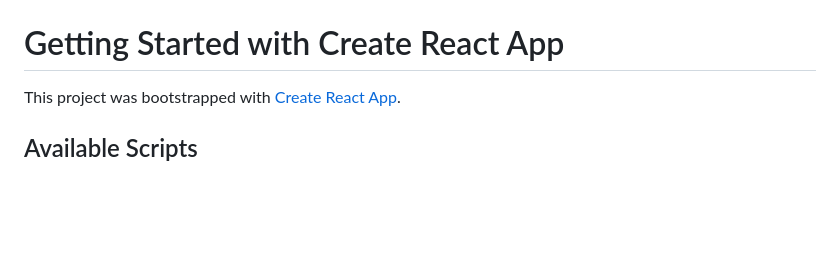
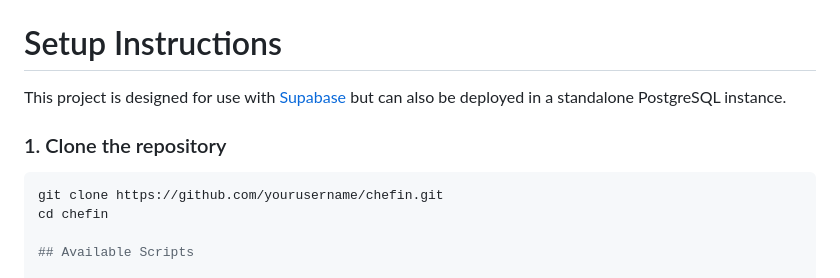
Before and after one commit to Rustyrice/chefin, a Markdown page: README.md, the part around one of its changes. GitHub-like rendering; blank space fills up the shorter version.

Commit message:
minor change to readme

````diff
--- a/README.md
+++ b/README.md
@@ -8,9 +8,15 @@ Tech Stack \
 
 <img src="public/logo_name.png" alt="Chefin Logo" width="100%">
 
-# Getting Started with Create React App
+# Setup Instructions
 
-This project was bootstrapped with [Create React App](https://github.com/facebook/create-react-app).
+This project is designed for use with [Supabase](https://supabase.com/) but can also be deployed in a standalone PostgreSQL instance.
+
+### 1. Clone the repository
+
+```bash
+git clone https://github.com/yourusername/chefin.git
+cd chefin
 
 ## Available Scripts
 
````
Also changed, not shown: other parts of README.md (+1 -0 lines).
